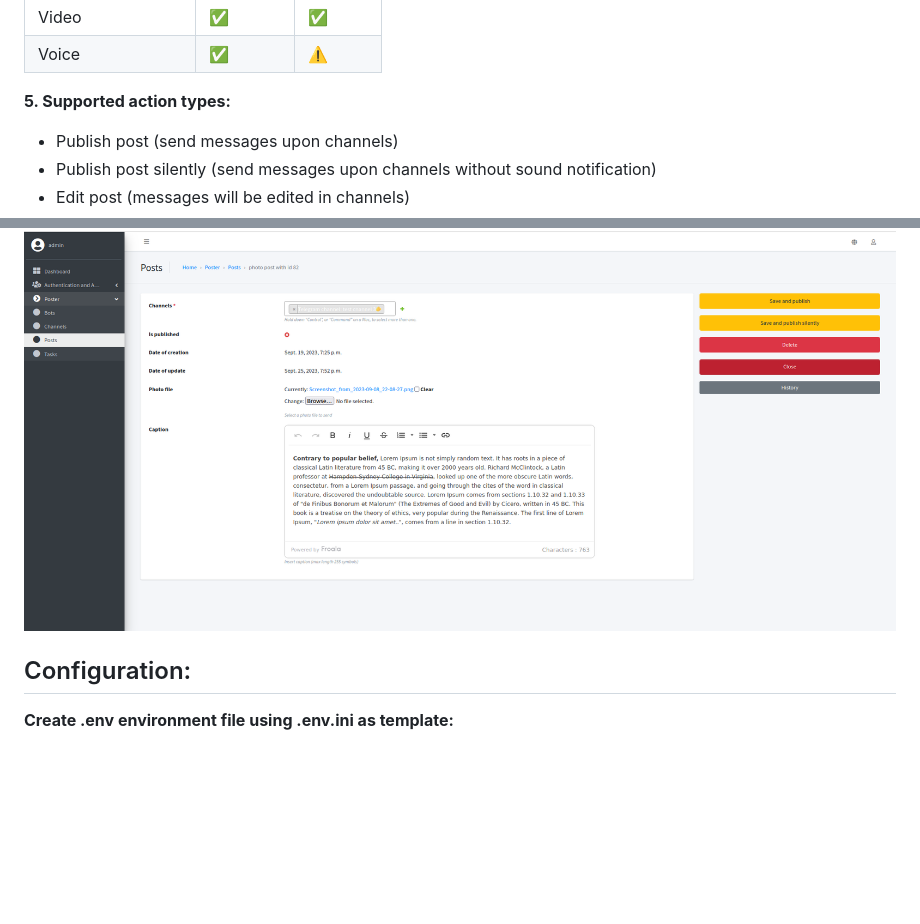
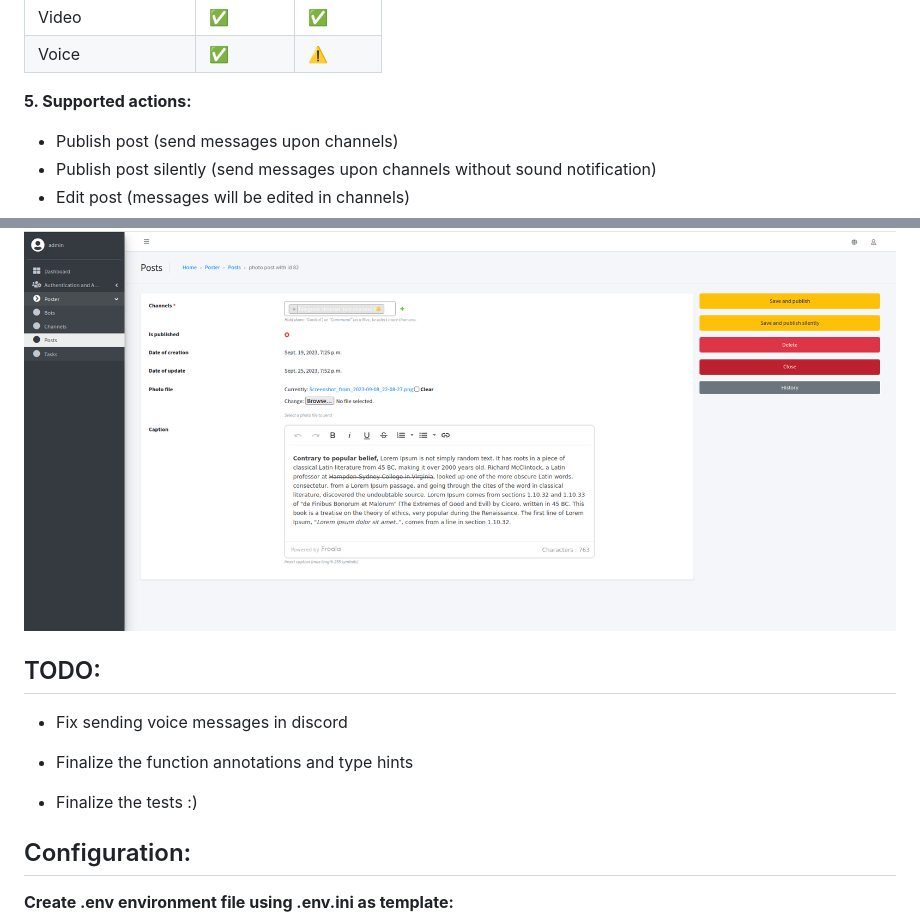
Before and after one commit to LookiMan/Poster, a Markdown page: README.md, 2 parts joined by grey strips. Rendered like a GitHub page; blank space fills up the shorter version.

```diff
--- a/README.md
+++ b/README.md
@@ -39,7 +39,7 @@ To add a new post you should: go to the "Posts" tab and click the "Add Post" but
 |         Voice         |       ✅      |       ⚠️       |
 
 
-**5. Supported action types:**
+**5. Supported actions:**
 
 - Publish post (send messages upon channels)
 - Publish post silently (send messages upon channels without sound notification)
@@ -50,6 +50,15 @@ To add a new post you should: go to the "Posts" tab and click the "Add Post" but
 ![](https://github.com/LookiMan/Poster/blob/main/screenshots/published_post.png)
 
 ![](https://github.com/LookiMan/Poster/blob/main/screenshots/unpublished_post.png)
+
+## TODO:
+
+- Fix sending voice messages in discord
+
+- Finalize the function annotations and type hints
+
+- Finalize the tests :)
+
 
 ## Configuration:
 
```
